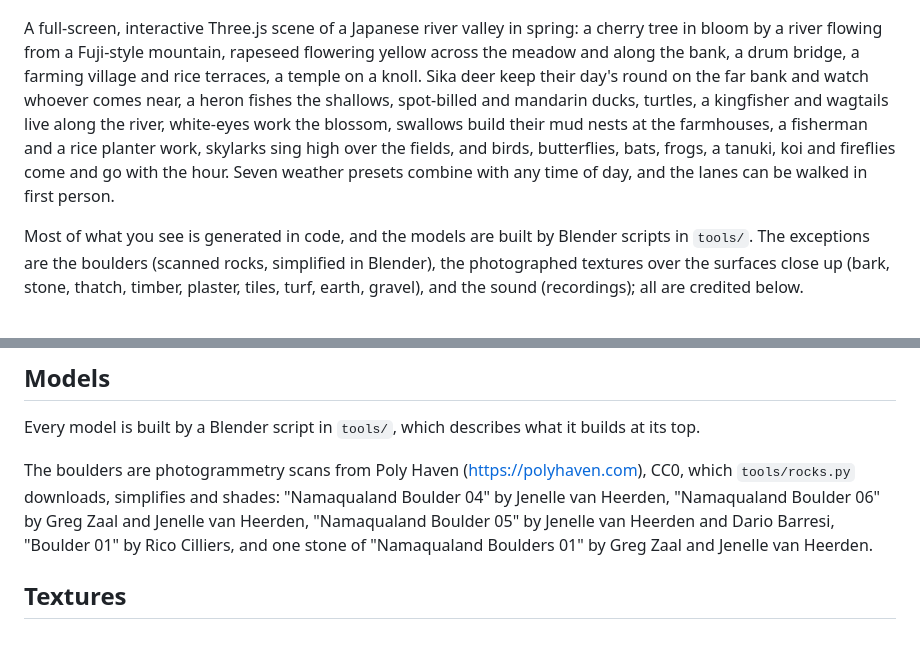
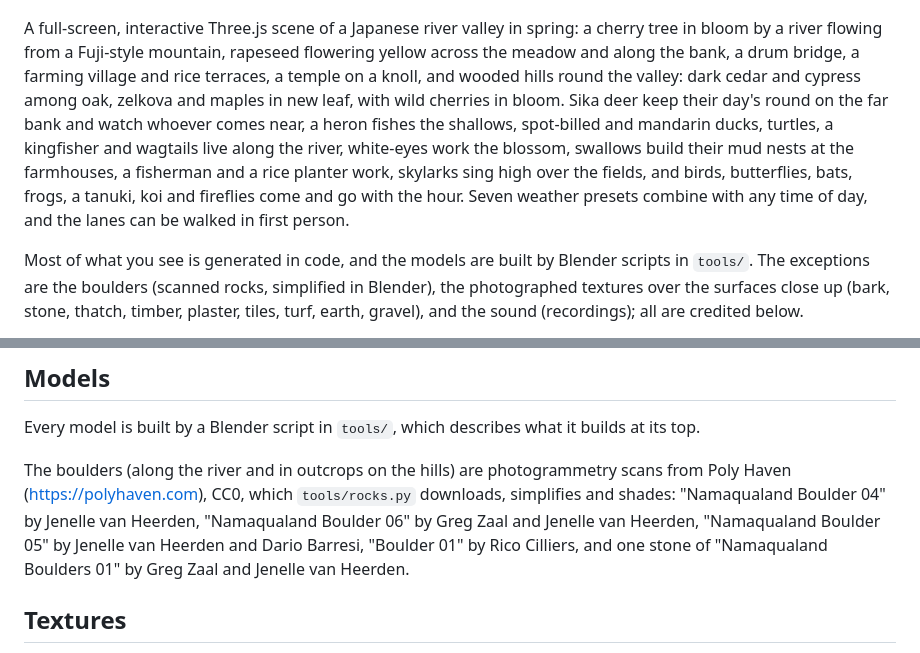
Before and after one commit to smolpaw/sakura-river, a Markdown page: README.md, 2 parts joined by grey strips. Drawn GitHub-style.

Commit message:
docs(readme,performance): the wooded hills and their costs

```diff
--- a/README.md
+++ b/README.md
@@ -2,7 +2,7 @@
 
 [![A cherry tree in bloom by a river, a red drum bridge, a pagoda and a snow-capped mountain](docs/screenshot.jpg)](https://smolpaw.github.io/sakura-river/)
 
-A full-screen, interactive Three.js scene of a Japanese river valley in spring: a cherry tree in bloom by a river flowing from a Fuji-style mountain, rapeseed flowering yellow across the meadow and along the bank, a drum bridge, a farming village and rice terraces, a temple on a knoll. Sika deer keep their day's round on the far bank and watch whoever comes near, a heron fishes the shallows, spot-billed and mandarin ducks, turtles, a kingfisher and wagtails live along the river, white-eyes work the blossom, swallows build their mud nests at the farmhouses, a fisherman and a rice planter work, skylarks sing high over the fields, and birds, butterflies, bats, frogs, a tanuki, koi and fireflies come and go with the hour. Seven weather presets combine with any time of day, and the lanes can be walked in first person.
+A full-screen, interactive Three.js scene of a Japanese river valley in spring: a cherry tree in bloom by a river flowing from a Fuji-style mountain, rapeseed flowering yellow across the meadow and along the bank, a drum bridge, a farming village and rice terraces, a temple on a knoll, and wooded hills round the valley: dark cedar and cypress among oak, zelkova and maples in new leaf, with wild cherries in bloom. Sika deer keep their day's round on the far bank and watch whoever comes near, a heron fishes the shallows, spot-billed and mandarin ducks, turtles, a kingfisher and wagtails live along the river, white-eyes work the blossom, swallows build their mud nests at the farmhouses, a fisherman and a rice planter work, skylarks sing high over the fields, and birds, butterflies, bats, frogs, a tanuki, koi and fireflies come and go with the hour. Seven weather presets combine with any time of day, and the lanes can be walked in first person.
 
 Most of what you see is generated in code, and the models are built by Blender scripts in `tools/`. The exceptions are the boulders (scanned rocks, simplified in Blender), the photographed textures over the surfaces close up (bark, stone, thatch, timber, plaster, tiles, turf, earth, gravel), and the sound (recordings); all are credited below.
 
@@ -125,7 +125,7 @@ Footsteps (every `step-*` file carries the geta recording's knock, so all of the
 
 Every model is built by a Blender script in `tools/`, which describes what it builds at its top.
 
-The boulders are photogrammetry scans from Poly Haven (https://polyhaven.com), CC0, which `tools/rocks.py` downloads, simplifies and shades: "Namaqualand Boulder 04" by Jenelle van Heerden, "Namaqualand Boulder 06" by Greg Zaal and Jenelle van Heerden, "Namaqualand Boulder 05" by Jenelle van Heerden and Dario Barresi, "Boulder 01" by Rico Cilliers, and one stone of "Namaqualand Boulders 01" by Greg Zaal and Jenelle van Heerden.
+The boulders (along the river and in outcrops on the hills) are photogrammetry scans from Poly Haven (https://polyhaven.com), CC0, which `tools/rocks.py` downloads, simplifies and shades: "Namaqualand Boulder 04" by Jenelle van Heerden, "Namaqualand Boulder 06" by Greg Zaal and Jenelle van Heerden, "Namaqualand Boulder 05" by Jenelle van Heerden and Dario Barresi, "Boulder 01" by Rico Cilliers, and one stone of "Namaqualand Boulders 01" by Greg Zaal and Jenelle van Heerden.
 
 ## Textures
 
```
Also changed, not shown: docs/performance.md (+8 -7 lines).
